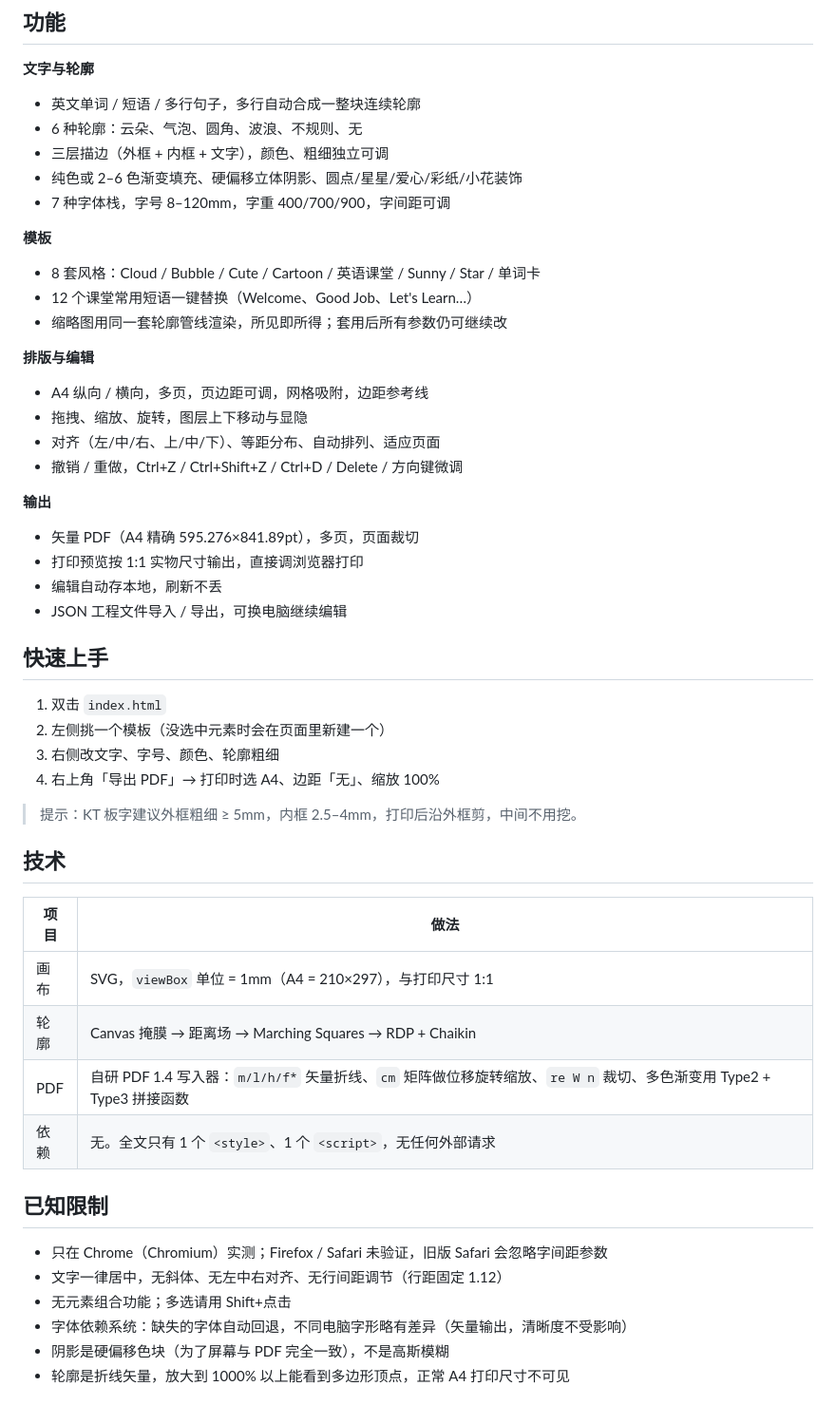
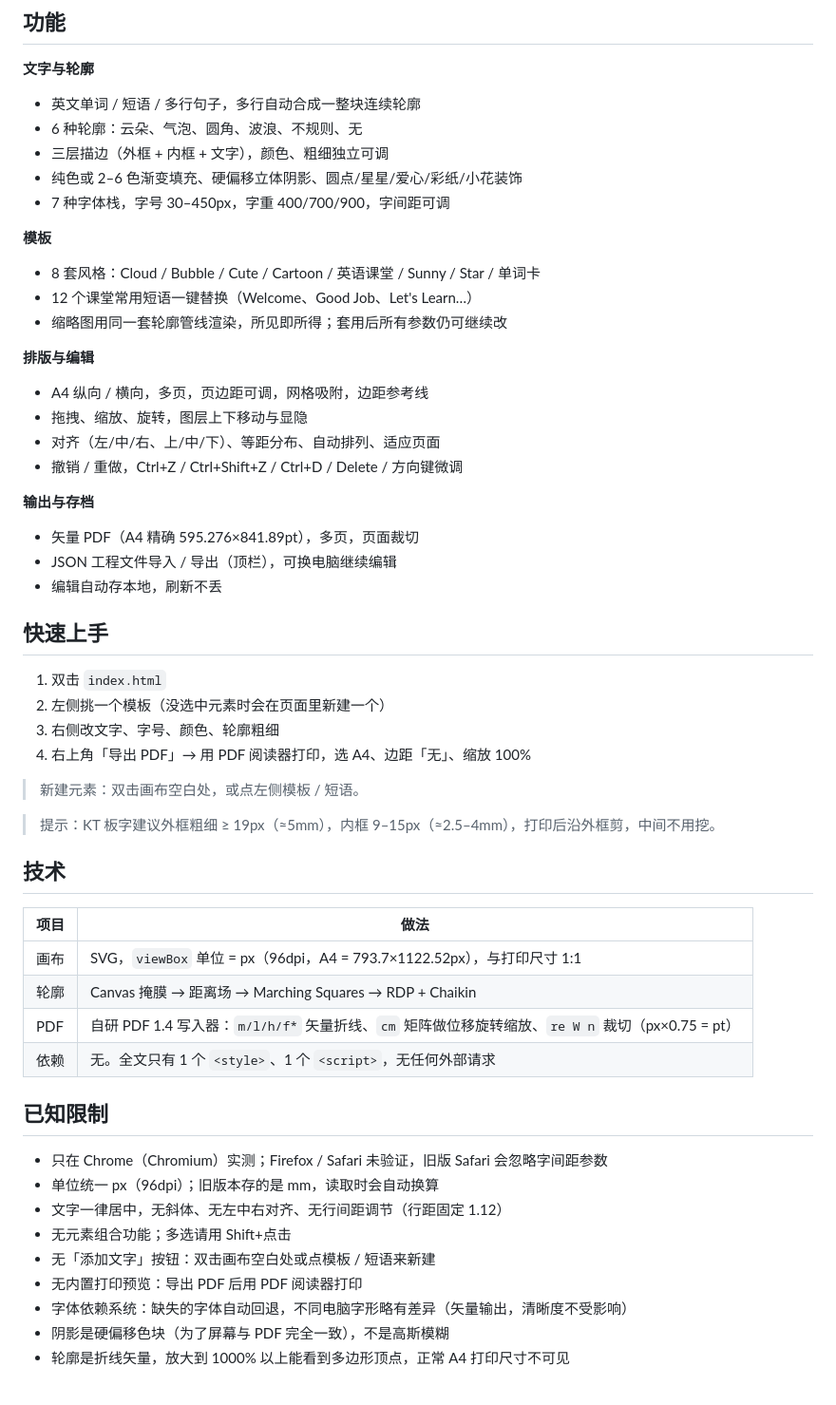
Before and after one commit to jack-thegeek/cloud-letter, a Markdown page: README.md, the part around the change. Shown at 95% size. Rendered like a GitHub page.

```diff
--- a/README.md
+++ b/README.md
@@ -30,7 +30,7 @@
 - 6 种轮廓：云朵、气泡、圆角、波浪、不规则、无
 - 三层描边（外框 + 内框 + 文字），颜色、粗细独立可调
 - 纯色或 2–6 色渐变填充、硬偏移立体阴影、圆点/星星/爱心/彩纸/小花装饰
-- 7 种字体栈，字号 8–120mm，字重 400/700/900，字间距可调
+- 7 种字体栈，字号 30–450px，字重 400/700/900，字间距可调
 
 **模板**
 - 8 套风格：Cloud / Bubble / Cute / Cartoon / 英语课堂 / Sunny / Star / 单词卡
@@ -43,35 +43,39 @@
 - 对齐（左/中/右、上/中/下）、等距分布、自动排列、适应页面
 - 撤销 / 重做，Ctrl+Z / Ctrl+Shift+Z / Ctrl+D / Delete / 方向键微调
 
-**输出**
+**输出与存档**
 - 矢量 PDF（A4 精确 595.276×841.89pt），多页，页面裁切
-- 打印预览按 1:1 实物尺寸输出，直接调浏览器打印
+- JSON 工程文件导入 / 导出（顶栏），可换电脑继续编辑
 - 编辑自动存本地，刷新不丢
-- JSON 工程文件导入 / 导出，可换电脑继续编辑
 
 ## 快速上手
 
 1. 双击 `index.html`
 2. 左侧挑一个模板（没选中元素时会在页面里新建一个）
 3. 右侧改文字、字号、颜色、轮廓粗细
-4. 右上角「导出 PDF」→ 打印时选 A4、边距「无」、缩放 100%
+4. 右上角「导出 PDF」→ 用 PDF 阅读器打印，选 A4、边距「无」、缩放 100%
 
-> 提示：KT 板字建议外框粗细 ≥ 5mm，内框 2.5–4mm，打印后沿外框剪，中间不用挖。
+> 新建元素：双击画布空白处，或点左侧模板 / 短语。
+
+> 提示：KT 板字建议外框粗细 ≥ 19px（≈5mm），内框 9–15px（≈2.5–4mm），打印后沿外框剪，中间不用挖。
 
 ## 技术
 
 | 项目 | 做法 |
 |---|---|
-| 画布 | SVG，`viewBox` 单位 = 1mm（A4 = 210×297），与打印尺寸 1:1 |
+| 画布 | SVG，`viewBox` 单位 = px（96dpi，A4 = 793.7×1122.52px），与打印尺寸 1:1 |
 | 轮廓 | Canvas 掩膜 → 距离场 → Marching Squares → RDP + Chaikin |
-| PDF | 自研 PDF 1.4 写入器：`m/l/h/f*` 矢量折线、`cm` 矩阵做位移旋转缩放、`re W n` 裁切、多色渐变用 Type2 + Type3 拼接函数 |
+| PDF | 自研 PDF 1.4 写入器：`m/l/h/f*` 矢量折线、`cm` 矩阵做位移旋转缩放、`re W n` 裁切（px×0.75 = pt） |
 | 依赖 | 无。全文只有 1 个 `<style>`、1 个 `<script>`，无任何外部请求 |
 
 ## 已知限制
 
 - 只在 Chrome（Chromium）实测；Firefox / Safari 未验证，旧版 Safari 会忽略字间距参数
+- 单位统一 px（96dpi）；旧版本存的是 mm，读取时会自动换算
 - 文字一律居中，无斜体、无左中右对齐、无行间距调节（行距固定 1.12）
 - 无元素组合功能；多选请用 Shift+点击
+- 无「添加文字」按钮：双击画布空白处或点模板 / 短语来新建
+- 无内置打印预览：导出 PDF 后用 PDF 阅读器打印
 - 字体依赖系统：缺失的字体自动回退，不同电脑字形略有差异（矢量输出，清晰度不受影响）
 - 阴影是硬偏移色块（为了屏幕与 PDF 完全一致），不是高斯模糊
 - 轮廓是折线矢量，放大到 1000% 以上能看到多边形顶点，正常 A4 打印尺寸不可见
```
Also changed, not shown: todo.md (+12 -8 lines), screenshot.png, 1 other file.
